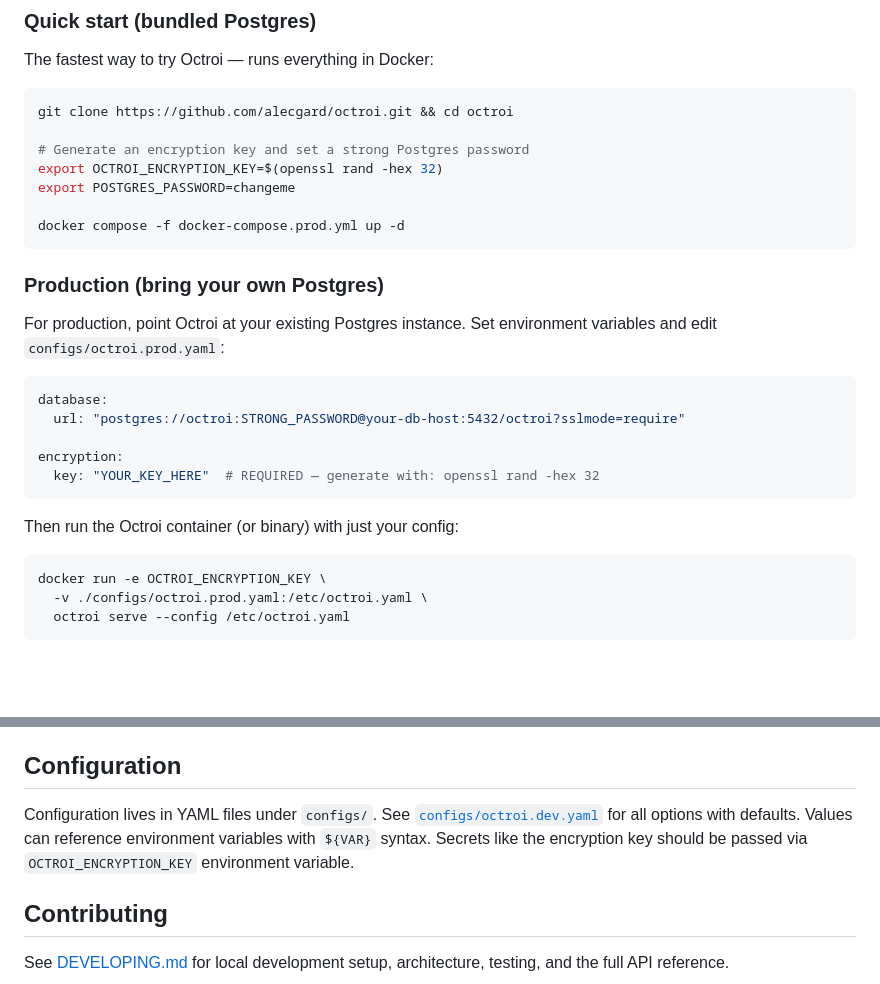
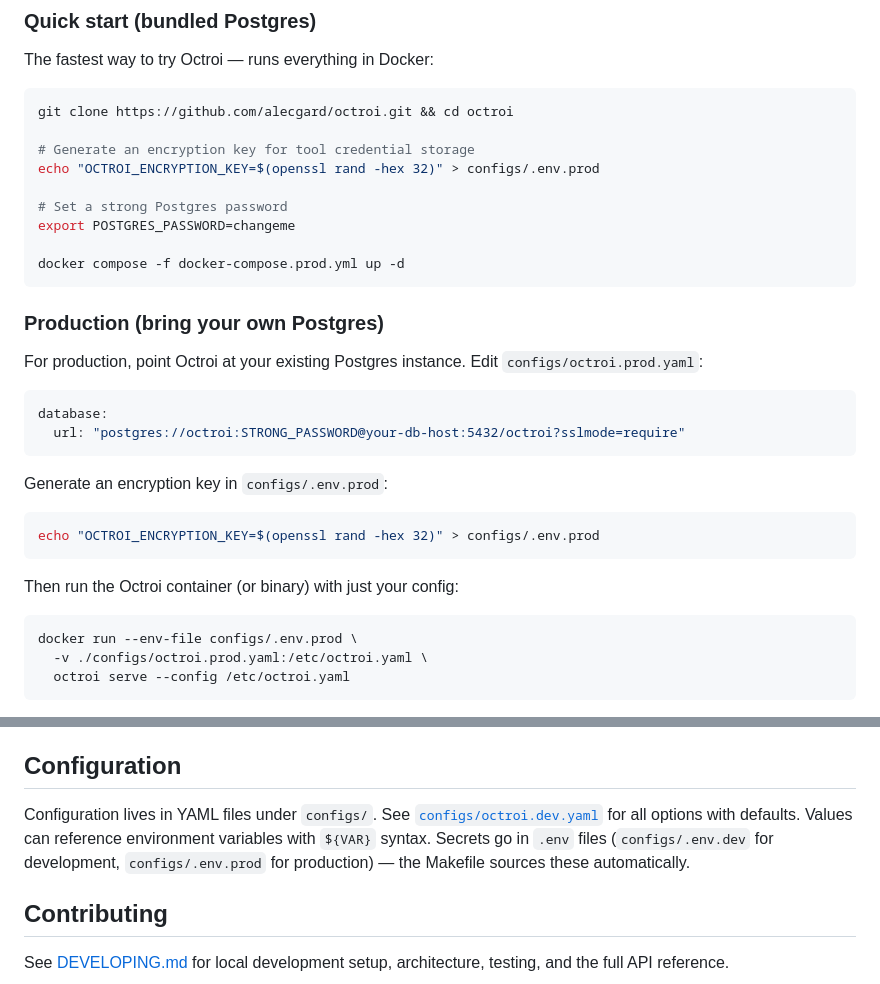
Before and after one commit to alecgard/octroi, a Markdown page: README.md, 2 parts joined by grey strips. Rendered like a GitHub page; blank space fills up the shorter version.

Commit message:
Update docs to use .env files instead of shell exports
Co-Authored-By: Claude Opus 4.6 <noreply@anthropic.com>

````diff
--- a/README.md
+++ b/README.md
@@ -25,8 +25,10 @@ The fastest way to try Octroi — runs everything in Docker:
 ```bash
 git clone https://github.com/alecgard/octroi.git && cd octroi
 
-# Generate an encryption key and set a strong Postgres password
-export OCTROI_ENCRYPTION_KEY=$(openssl rand -hex 32)
+# Generate an encryption key for tool credential storage
+echo "OCTROI_ENCRYPTION_KEY=$(openssl rand -hex 32)" > configs/.env.prod
+
+# Set a strong Postgres password
 export POSTGRES_PASSWORD=changeme
 
 docker compose -f docker-compose.prod.yml up -d
@@ -34,20 +36,23 @@ docker compose -f docker-compose.prod.yml up -d
 
 ### Production (bring your own Postgres)
 
-For production, point Octroi at your existing Postgres instance. Set environment variables and edit `configs/octroi.prod.yaml`:
+For production, point Octroi at your existing Postgres instance. Edit `configs/octroi.prod.yaml`:
 
 ```yaml
 database:
   url: "postgres://octroi:STRONG_PASSWORD@your-db-host:5432/octroi?sslmode=require"
+```
 
-encryption:
-  key: "YOUR_KEY_HERE"  # REQUIRED — generate with: openssl rand -hex 32
+Generate an encryption key in `configs/.env.prod`:
+
+```bash
+echo "OCTROI_ENCRYPTION_KEY=$(openssl rand -hex 32)" > configs/.env.prod
 ```
 
 Then run the Octroi container (or binary) with just your config:
 
 ```bash
-docker run -e OCTROI_ENCRYPTION_KEY \
+docker run --env-file configs/.env.prod \
   -v ./configs/octroi.prod.yaml:/etc/octroi.yaml \
   octroi serve --config /etc/octroi.yaml
 ```
@@ -114,7 +119,7 @@ Key metrics include `octroi_http_requests_total`, `octroi_proxy_requests_total`,
 
 ## Configuration
 
-Configuration lives in YAML files under `configs/`. See [`configs/octroi.dev.yaml`](configs/octroi.dev.yaml) for all options with defaults. Values can reference environment variables with `${VAR}` syntax. Secrets like the encryption key should be passed via `OCTROI_ENCRYPTION_KEY` environment variable.
+Configuration lives in YAML files under `configs/`. See [`configs/octroi.dev.yaml`](configs/octroi.dev.yaml) for all options with defaults. Values can reference environment variables with `${VAR}` syntax. Secrets go in `.env` files (`configs/.env.dev` for development, `configs/.env.prod` for production) — the Makefile sources these automatically.
 
 ## Contributing
 
````
Also changed, not shown: DEVELOPING.md (+1 -3 lines).
